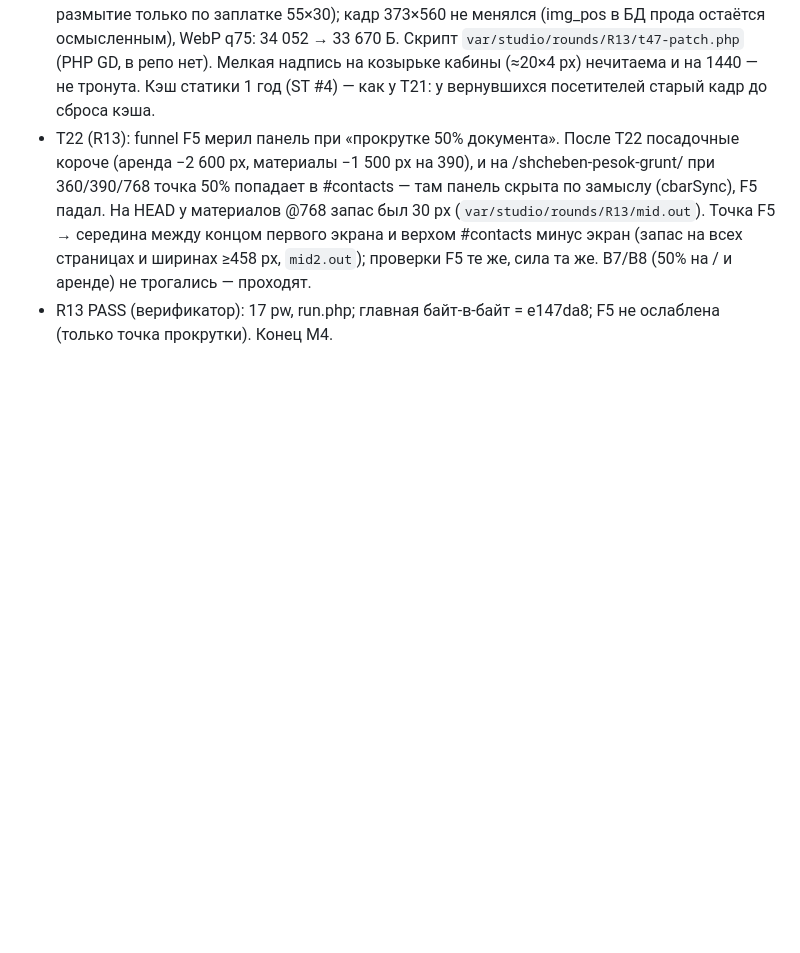
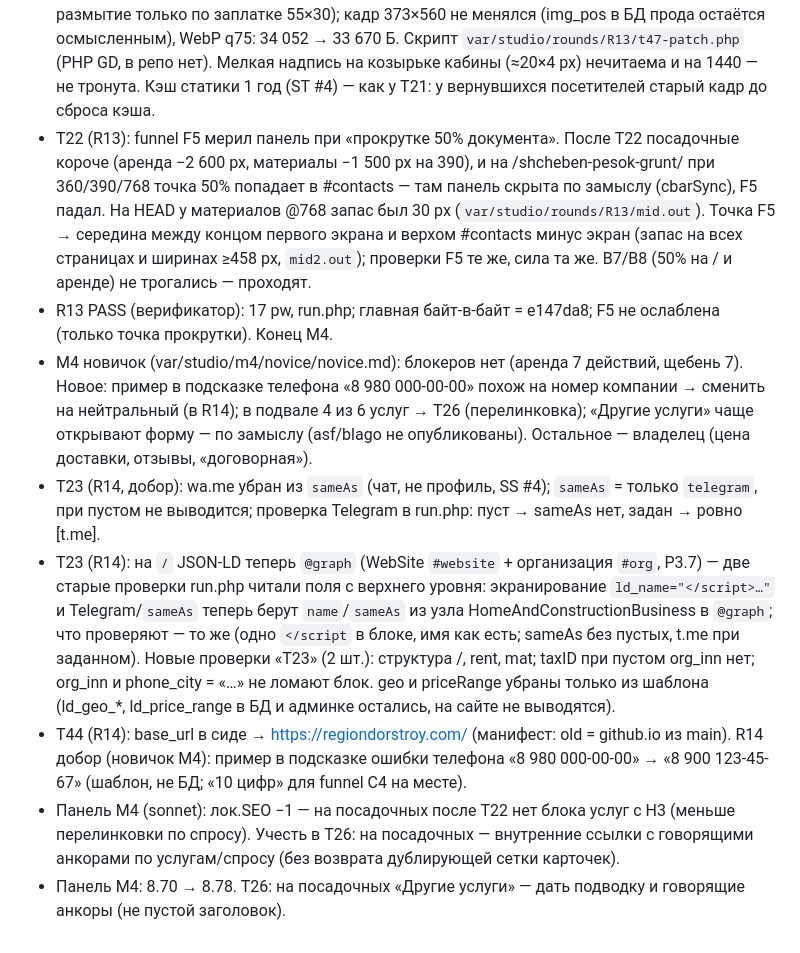
Before and after one commit to Oreopaks/Site, a Markdown page: docs/studio/notes.md, the part around the change. GitHub-like rendering; blank space fills up the shorter version.

Commit message:
docs(studio): панель конца M4 — среднее 8.70 → 8.78
Co-Authored-By: Claude Opus 5.5 <noreply@anthropic.com>

```diff
--- a/docs/studio/notes.md
+++ b/docs/studio/notes.md
@@ -69,3 +69,9 @@
 - T47 (R13): «CASE» на стреле экскаватора закрашен цветом той же панели стрелы (по столбцам — среднее боковины над наклейкой, низ — до светлой фаски, затем лёгкое размытие только по заплатке 55×30); кадр 373×560 не менялся (img_pos в БД прода остаётся осмысленным), WebP q75: 34 052 → 33 670 Б. Скрипт `var/studio/rounds/R13/t47-patch.php` (PHP GD, в репо нет). Мелкая надпись на козырьке кабины (≈20×4 px) нечитаема и на 1440 — не тронута. Кэш статики 1 год (ST #4) — как у T21: у вернувшихся посетителей старый кадр до сброса кэша.
 - T22 (R13): funnel F5 мерил панель при «прокрутке 50% документа». После T22 посадочные короче (аренда −2 600 px, материалы −1 500 px на 390), и на /shcheben-pesok-grunt/ при 360/390/768 точка 50% попадает в #contacts — там панель скрыта по замыслу (cbarSync), F5 падал. На HEAD у материалов @768 запас был 30 px (`var/studio/rounds/R13/mid.out`). Точка F5 → середина между концом первого экрана и верхом #contacts минус экран (запас на всех страницах и ширинах ≥458 px, `mid2.out`); проверки F5 те же, сила та же. B7/B8 (50% на / и аренде) не трогались — проходят.
 - R13 PASS (верификатор): 17 pw, run.php; главная байт-в-байт = e147da8; F5 не ослаблена (только точка прокрутки). Конец M4.
+- M4 новичок (var/studio/m4/novice/novice.md): блокеров нет (аренда 7 действий, щебень 7). Новое: пример в подсказке телефона «8 980 000-00-00» похож на номер компании → сменить на нейтральный (в R14); в подвале 4 из 6 услуг → T26 (перелинковка); «Другие услуги» чаще открывают форму — по замыслу (asf/blago не опубликованы). Остальное — владелец (цена доставки, отзывы, «договорная»).
+- T23 (R14, добор): wa.me убран из `sameAs` (чат, не профиль, SS #4); `sameAs` = только `telegram`, при пустом не выводится; проверка Telegram в run.php: пуст → sameAs нет, задан → ровно [t.me].
+- T23 (R14): на `/` JSON-LD теперь `@graph` (WebSite `#website` + организация `#org`, Р3.7) — две старые проверки run.php читали поля с верхнего уровня: экранирование `ld_name="</script>…"` и Telegram/`sameAs` теперь берут `name`/`sameAs` из узла HomeAndConstructionBusiness в `@graph`; что проверяют — то же (одно `</script` в блоке, имя как есть; sameAs без пустых, t.me при заданном). Новые проверки «T23» (2 шт.): структура /, rent, mat; taxID при пустом org_inn нет; org_inn и phone_city = «</script>…» не ломают блок. geo и priceRange убраны только из шаблона (ld_geo_*, ld_price_range в БД и админке остались, на сайте не выводятся).
+- T44 (R14): base_url в сиде → https://regiondorstroy.com/ (манифест: old = github.io из main). R14 добор (новичок M4): пример в подсказке ошибки телефона «8 980 000-00-00» → «8 900 123-45-67» (шаблон, не БД; «10 цифр» для funnel C4 на месте).
+- Панель M4 (sonnet): лок.SEO −1 — на посадочных после T22 нет блока услуг с H3 (меньше перелинковки по спросу). Учесть в T26: на посадочных — внутренние ссылки с говорящими анкорами по услугам/спросу (без возврата дублирующей сетки карточек).
+- Панель M4: 8.70 → 8.78. T26: на посадочных «Другие услуги» — дать подводку и говорящие анкоры (не пустой заголовок).
```
Also changed, not shown: docs/studio/scores.md (+20 -0 lines).
